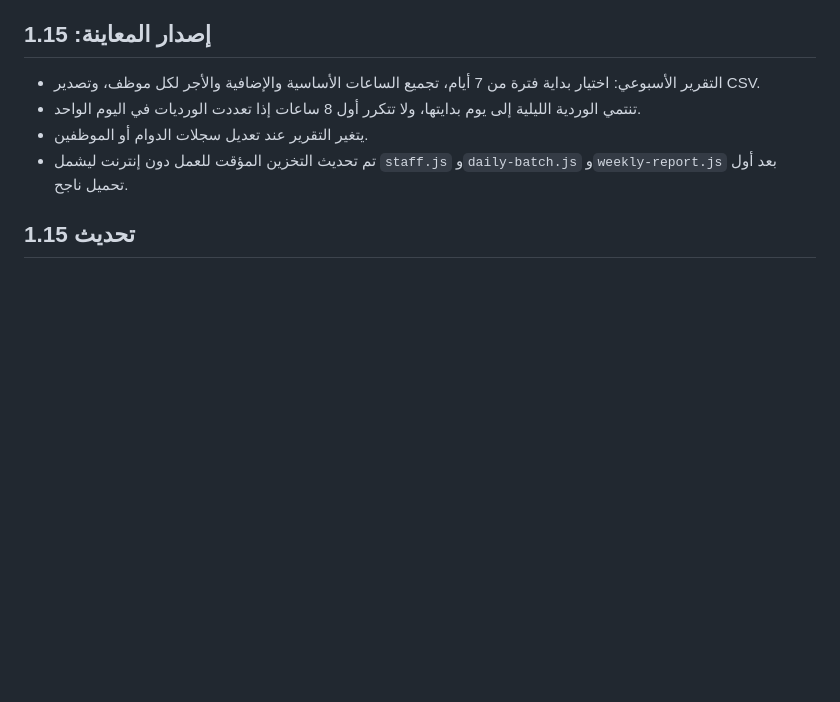
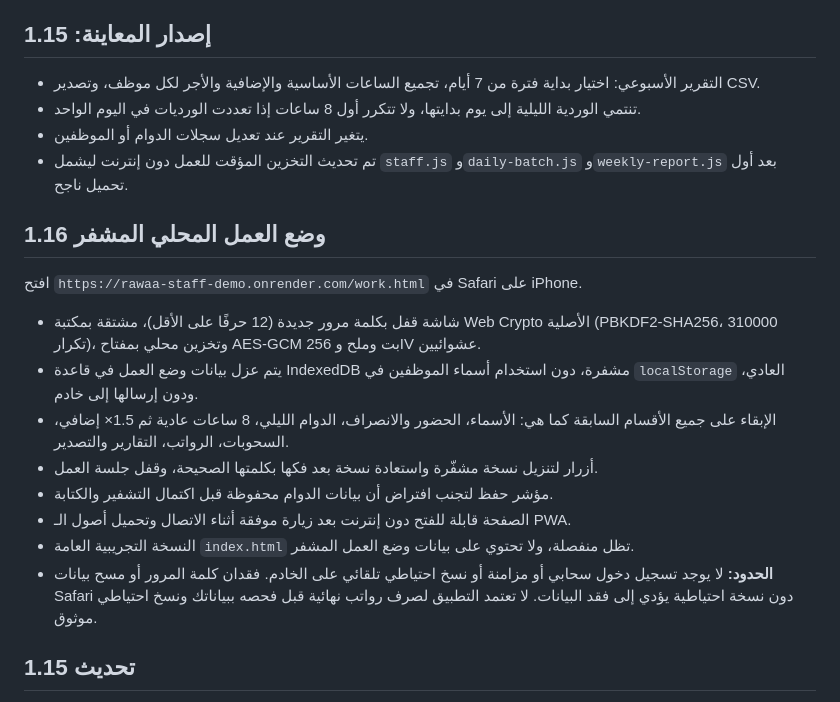
Before and after one commit to wagdewb-create/rawaa-staff-demo, a Markdown page: README.md, the part around the change. Drawn GitHub-style; blank space fills up the shorter version.

Commit message:
RAWAA 1.16: link private work mode and cache encrypted offline route

```diff
--- a/README.md
+++ b/README.md
@@ -10,6 +10,19 @@ https://rawaa-staff-demo.onrender.com/?rawaa_release=115
 - تنتمي الوردية الليلية إلى يوم بدايتها، ولا تتكرر أول 8 ساعات إذا تعددت الورديات في اليوم الواحد.
 - يتغير التقرير عند تعديل سجلات الدوام أو الموظفين.
 - تم تحديث التخزين المؤقت للعمل دون إنترنت ليشمل `staff.js` و`daily-batch.js` و`weekly-report.js` بعد أول تحميل ناجح.
+
+## وضع العمل المحلي المشفر 1.16
+
+افتح `https://rawaa-staff-demo.onrender.com/work.html` في Safari على iPhone.
+
+- شاشة قفل بكلمة مرور جديدة (12 حرفًا على الأقل)، مشتقة بمكتبة Web Crypto الأصلية (PBKDF2-SHA256، 310000 تكرار)، وتخزين محلي بمفتاح AES-GCM 256 بت وملح وIV عشوائيين.
+- يتم عزل بيانات وضع العمل في قاعدة IndexedDB مشفرة، دون استخدام أسماء الموظفين في `localStorage` العادي، ودون إرسالها إلى خادم.
+- الإبقاء على جميع الأقسام السابقة كما هي: الأسماء، الحضور والانصراف، الدوام الليلي، 8 ساعات عادية ثم 1.5× إضافي، السحوبات، الرواتب، التقارير والتصدير.
+- أزرار لتنزيل نسخة مشفّرة واستعادة نسخة بعد فكها بكلمتها الصحيحة، وقفل جلسة العمل.
+- مؤشر حفظ لتجنب افتراض أن بيانات الدوام محفوظة قبل اكتمال التشفير والكتابة.
+- الصفحة قابلة للفتح دون إنترنت بعد زيارة موفقة أثناء الاتصال وتحميل أصول الـ PWA.
+- النسخة التجريبية العامة `index.html` تظل منفصلة، ولا تحتوي على بيانات وضع العمل المشفر.
+- **الحدود:** لا يوجد تسجيل دخول سحابي أو مزامنة أو نسخ احتياطي تلقائي على الخادم. فقدان كلمة المرور أو مسح بيانات Safari دون نسخة احتياطية يؤدي إلى فقد البيانات. لا تعتمد التطبيق لصرف رواتب نهائية قبل فحصه ببياناتك ونسخ احتياطي موثوق.
 
 ## تحديث 1.15
 - زر «تغيير الاسم» مباشرة داخل بطاقة كل موظف، بما يشمل الموظفين القدامى والجدد والمؤرشفين.
```
